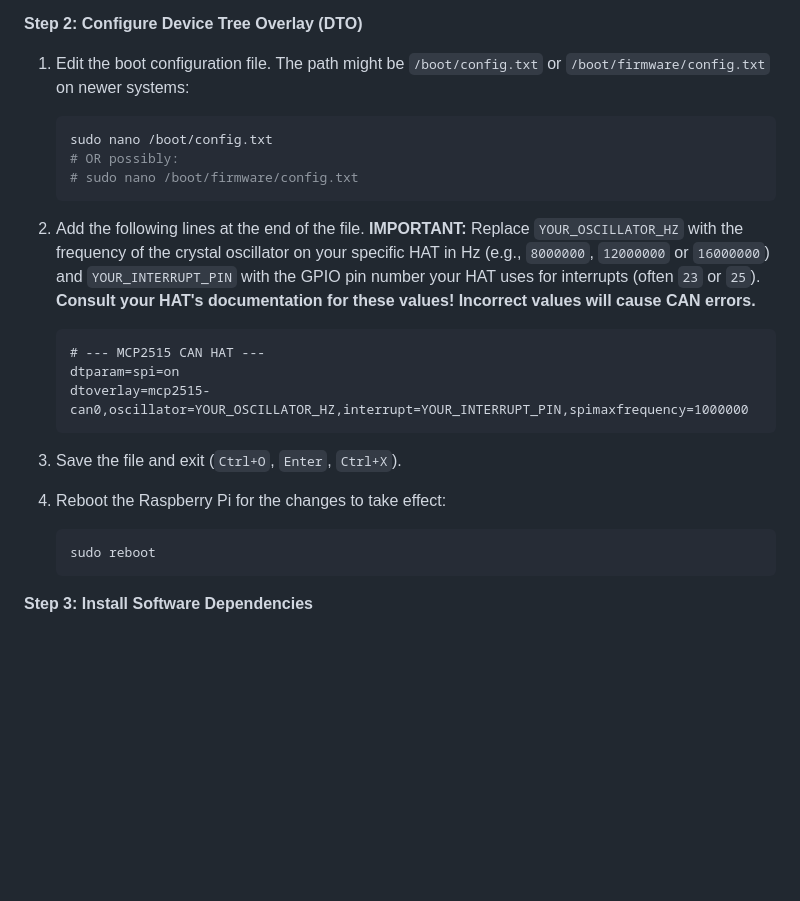
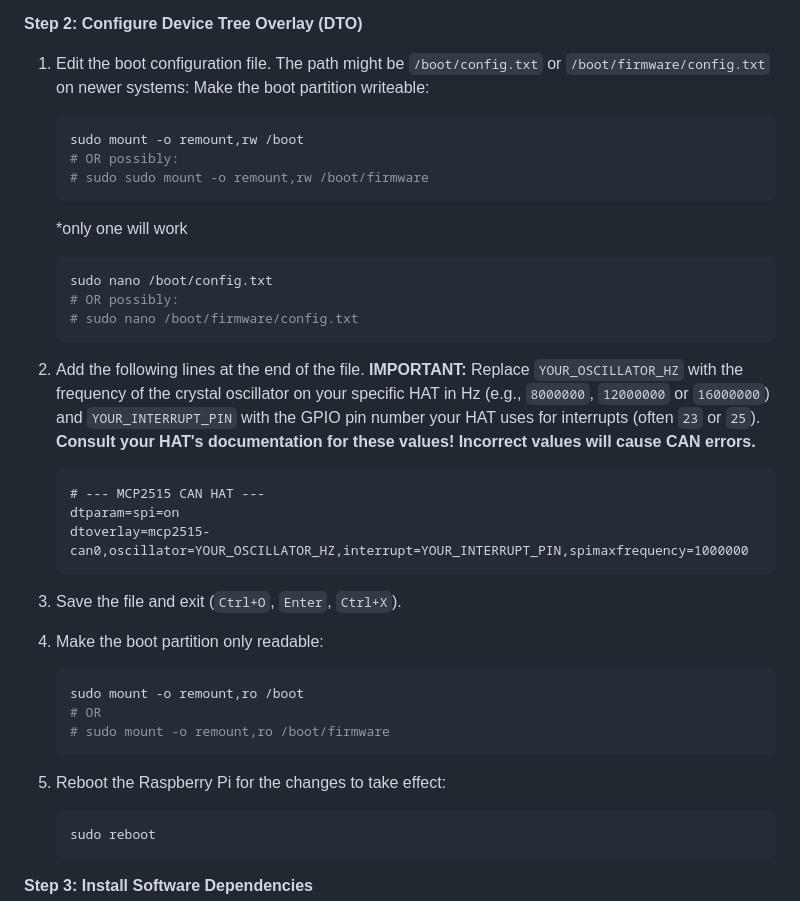
Before and after one commit to korni92/RNS-E-Pi-Control, a Markdown page: README.md, the part around the change. GitHub-like rendering; blank space fills up the shorter version.

````diff
--- a/README.md
+++ b/README.md
@@ -47,21 +47,38 @@ It listens for specific CAN messages generated by the MMI buttons and knob when
 **Step 2: Configure Device Tree Overlay (DTO)**
 
 1.  Edit the boot configuration file. The path might be `/boot/config.txt` or `/boot/firmware/config.txt` on newer systems:
+    Make the boot partition writeable:
+
+    ```bash
+    sudo mount -o remount,rw /boot
+    # OR possibly:
+    # sudo sudo mount -o remount,rw /boot/firmware
+    ```
+    *only one will work
 
     ```bash
     sudo nano /boot/config.txt
     # OR possibly:
     # sudo nano /boot/firmware/config.txt
     ```
-2.  Add the following lines at the end of the file.
+3.  Add the following lines at the end of the file.
     **IMPORTANT:** Replace `YOUR_OSCILLATOR_HZ` with the frequency of the crystal oscillator on your specific HAT in Hz (e.g., `8000000`, `12000000` or `16000000`) and `YOUR_INTERRUPT_PIN` with the GPIO pin number your HAT uses for interrupts (often `23` or `25`). **Consult your HAT's documentation for these values! Incorrect values will cause CAN errors.**
     ```text
     # --- MCP2515 CAN HAT ---
     dtparam=spi=on
     dtoverlay=mcp2515-can0,oscillator=YOUR_OSCILLATOR_HZ,interrupt=YOUR_INTERRUPT_PIN,spimaxfrequency=1000000
     ```
-3.  Save the file and exit (`Ctrl+O`, `Enter`, `Ctrl+X`).
-4.  Reboot the Raspberry Pi for the changes to take effect:
+4.  Save the file and exit (`Ctrl+O`, `Enter`, `Ctrl+X`).
+
+5.  Make the boot partition only readable:
+
+    ```bash
+    sudo mount -o remount,ro /boot
+    # OR
+    # sudo mount -o remount,ro /boot/firmware
+    ```
+
+6.  Reboot the Raspberry Pi for the changes to take effect:
 
     ```bash
     sudo reboot
````
